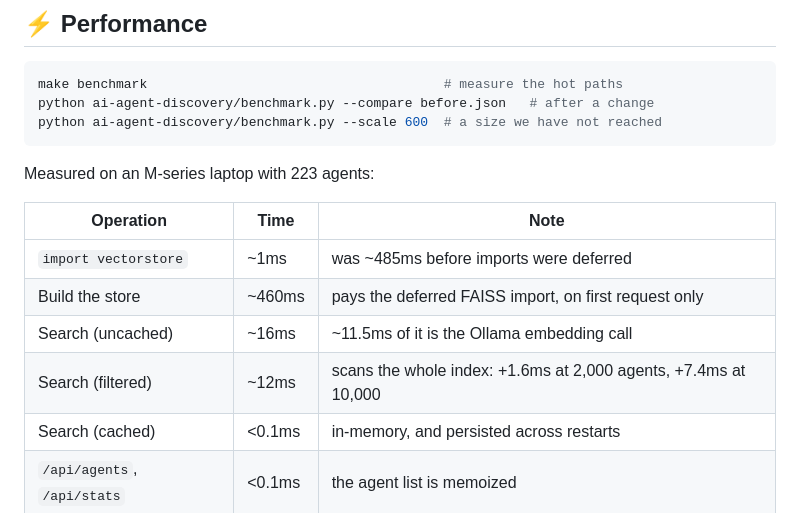
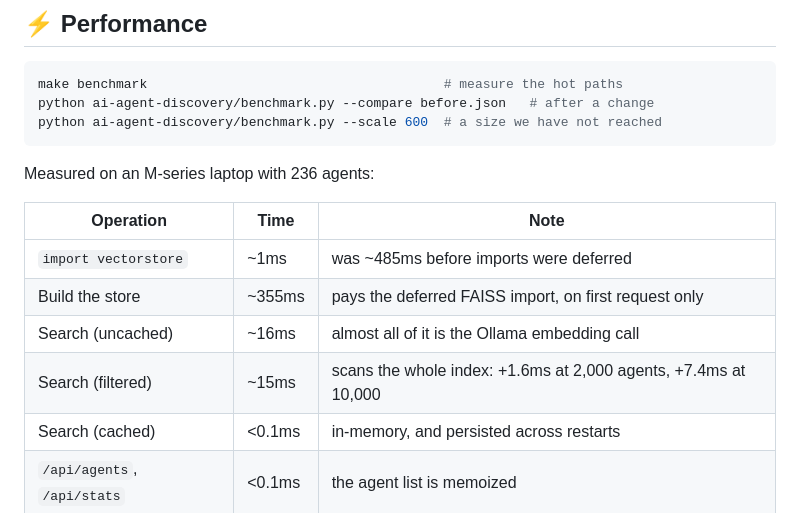
Before and after one commit to vatsalp2008/AI-Agent-Discovery, a Markdown page: README.md, the part around the change. Rendered like a GitHub page.

Commit message:
Refresh the benchmark at 236 agents

````diff
--- a/README.md
+++ b/README.md
@@ -506,14 +506,14 @@ python ai-agent-discovery/benchmark.py --compare before.json   # after a change
 python ai-agent-discovery/benchmark.py --scale 600  # a size we have not reached
 ```
 
-Measured on an M-series laptop with 223 agents:
+Measured on an M-series laptop with 236 agents:
 
 | Operation | Time | Note |
 |-----------|------|------|
 | `import vectorstore` | ~1ms | was ~485ms before imports were deferred |
-| Build the store | ~460ms | pays the deferred FAISS import, on first request only |
-| Search (uncached) | ~16ms | ~11.5ms of it is the Ollama embedding call |
-| Search (filtered) | ~12ms | scans the whole index: +1.6ms at 2,000 agents, +7.4ms at 10,000 |
+| Build the store | ~355ms | pays the deferred FAISS import, on first request only |
+| Search (uncached) | ~16ms | almost all of it is the Ollama embedding call |
+| Search (filtered) | ~15ms | scans the whole index: +1.6ms at 2,000 agents, +7.4ms at 10,000 |
 | Search (cached) | <0.1ms | in-memory, and persisted across restarts |
 | `/api/agents`, `/api/stats` | <0.1ms | the agent list is memoized |
 
````
